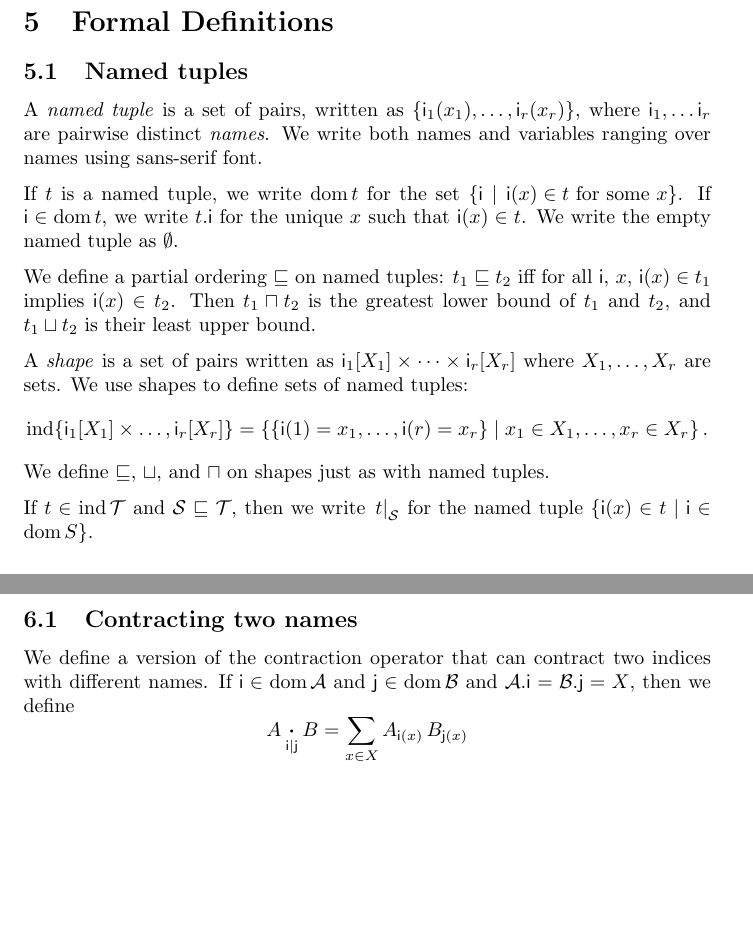
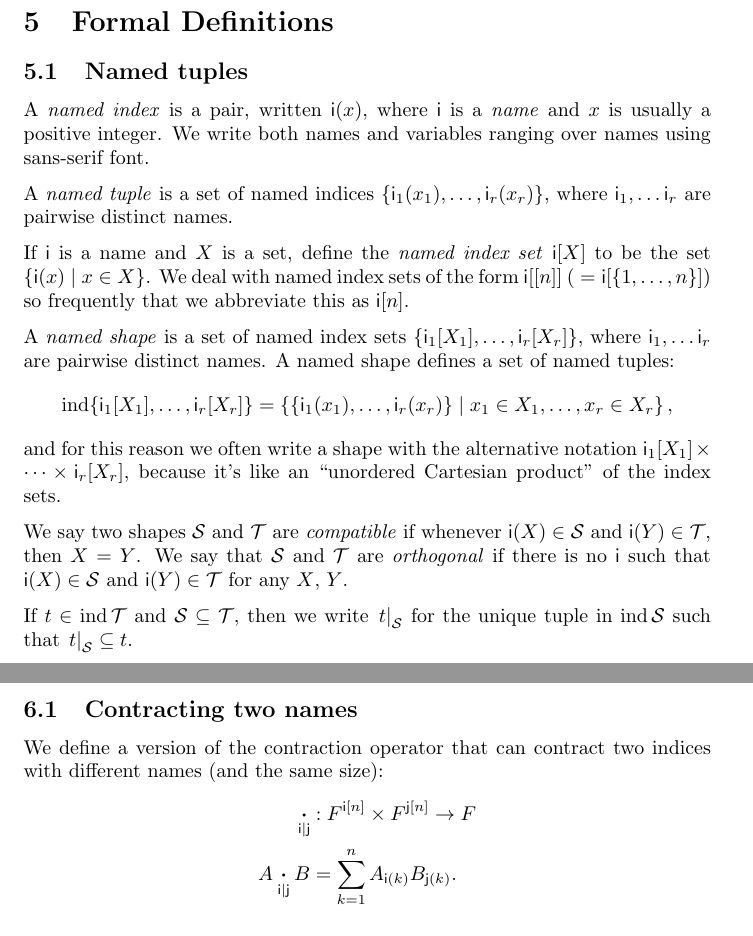
Before and after one commit to namedtensor/notation, a LaTeX document (main.tex): two parts of pages 14 and 16 of 19, joined at a grey line, cut so that both start at the same text, the shorter picture padded with empty space. Compiled offline with pdfLaTeX.

Commit message:
- Modify formal definitions to include terminology of "named indices" and "named index sets" - Simplified formal definitions considerably (this is independent of the first change, and if the PR is not merged, these changes should be redone)

```diff
--- a/main.tex
+++ b/main.tex
@@ -10,9 +10,7 @@
 
 % for formal definitions
 \newcommand{\tuple}[1]{\{#1\}}
-\DeclareMathOperator{\tupledom}{dom}
 \DeclareMathOperator{\tupleshape}{ind}
-\newcommand{\tupleproj}[2]{#1.\name{#2}}
 \newcommand{\tuplerestrict}[2]{\left.#1\right|_{#2}}
 \newcommand{\nmatrix}[3]{\name{#1}\begin{array}[b]{@{}c@{}}\name{#2}\\\begin{bmatrix}#3\end{bmatrix}\end{array}}
 
@@ -523,19 +521,21 @@ The style file contains a small number of macros:
 
 \subsection{Named tuples}
 
-A \emph{named tuple} is a set of pairs, written as $\tuple{\nidx{i\sub{1}}{x_1}, \ldots, \nidx{i\sub{r}}{x_r}}$, where $\name{i\sub{1}}, \ldots \name{i\sub{r}}$ are pairwise distinct \emph{names}. We write both names and variables ranging over names using sans-serif font.
+A \emph{named index} is a pair, written $\nidx{i}{x}$, where $\name{i}$ is a \emph{name} and $x$ is usually a positive integer. We write both names and variables ranging over names using sans-serif font.
 
-If $t$ is a named tuple, we write $\tupledom{t}$ for the set $\{\name{i} \mid \text{$\nidx{i}{x} \in t$ for some $x$} \}$. If $\name{i} \in \tupledom{t}$, we write $\tupleproj{t}{i}$ for the unique $x$ such that $\nidx{i}{x} \in t$. We write the empty named tuple as $\emptyset$.
+A \emph{named tuple} is a set of named indices $\tuple{\nidx{i\sub{1}}{x_1}, \ldots, \nidx{i\sub{r}}{x_r}}$, where $\name{i\sub{1}}, \ldots \name{i\sub{r}}$ are pairwise distinct names.
 
-We define a partial ordering $\sqsubseteq$ on named tuples: $t_1 \sqsubseteq t_2$ iff for all $\name{i}$, $x$, $\nidx{i}{x} \in t_1$ implies $\nidx{i}{x} \in t_2$. Then $t_1 \sqcap t_2$ is the greatest lower bound of $t_1$ and $t_2$, and $t_1 \sqcup t_2$ is their least upper bound.
+If $\name{i}$ is a name and $X$ is a set, define the \emph{named index set} $\nset{i}{X}$ to be the set $\{\nidx{i}{x} \mid x \in X\}$. We deal with named index sets of the form $\nset{i}{[n]}$ (${}=\nset{i}{\{1, \ldots, n\}}$) so frequently that we abbreviate this as $\nset{i}{n}$.
 
-A \emph{shape} is a set of pairs written as $\nset{i\sub{1}}{X_1} \times \cdots \times \nset{i\sub{r}}{X_r}$ where $X_1, \ldots, X_r$ are sets. We use shapes to define sets of named tuples:
+A \emph{named shape} is a set of named index sets $\{\nset{i\sub{1}}{X_1}, \ldots, \nset{i\sub{r}}{X_r}\}$, where $\name{i\sub{1}}, \ldots \name{i\sub{r}}$ are pairwise distinct names. A named shape defines a set of named tuples:
 \begin{equation*}
-\tupleshape \tuple{\nset{i\sub{1}}{X_1} \times \ldots, \nset{i\sub{r}}{X_r}} = \left\{\tuple{\nidx{i}{1}=x_1, \ldots, \nidx{i}{r}=x_r} \mid x_1 \in X_1, \ldots, x_r \in X_r\right\}.
+\tupleshape \{\nset{i\sub{1}}{X_1}, \ldots, \nset{i\sub{r}}{X_r}\} = \left\{\tuple{\nidx{i\sub{1}}{x_1}, \ldots, \nidx{i\sub{r}}{x_r}} \mid x_1 \in X_1, \ldots, x_r \in X_r\right\},
 \end{equation*}
-We define $\sqsubseteq$, $\sqcup$, and $\sqcap$ on shapes just as with named tuples.
+and for this reason we often write a shape with the alternative notation $\nset{i\sub{1}}{X_1} \times \cdots \times \nset{i\sub{r}}{X_r}$, because it's like an ``unordered Cartesian product'' of the index sets.
 
-If $t \in \tupleshape \mathcal{T}$ and $\mathcal{S} \sqsubseteq \mathcal{T}$, then we write $\tuplerestrict{t}{\mathcal{S}}$ for the named tuple $\{\nidx{i}{x} \in t \mid \name{i} \in \tupledom{S}\}$.
+We say two shapes $\mathcal{S}$ and $\mathcal{T}$ are \emph{compatible} if whenever $\nidx{i}{X} \in \mathcal{S}$ and $\nidx{i}{Y} \in \mathcal{T}$, then $X = Y$. We say that $\mathcal{S}$ and $\mathcal{T}$ are \emph{orthogonal} if there is no $\name{i}$ such that $\nidx{i}{X} \in \mathcal{S}$ and $\nidx{i}{Y} \in \mathcal{T}$ for any $X$, $Y$.
+
+If $t \in \tupleshape \mathcal{T}$ and $\mathcal{S} \subseteq \mathcal{T}$, then we write $\tuplerestrict{t}{\mathcal{S}}$ for the unique tuple in $\tupleshape{\mathcal{S}}$ such that $\tuplerestrict{t}{\mathcal{S}} \subseteq t$.
 
 \subsection{Named tensors}
 
@@ -593,10 +585,11 @@ In this section, we describe three possible solutions to this problem, and welco
 
 \subsection{Contracting two names}
 
-We define a version of the contraction operator that can contract two indices with different names. If $\name{i} \in \tupledom \mathcal{A}$ and $\name{j} \in \tupledom \mathcal{B}$ and $\tupleproj{\mathcal{A}}{i} = \tupleproj{\mathcal{B}}{j} = X$, then we define
-\begin{equation*}
-A \nndot{i}{j} B = \sum_{x \in X} A_{\nidx{i}{x}} \, B_{\nidx{j}{x}}
-\end{equation*}
+We define a version of the contraction operator that can contract two indices with different names (and the same size):
+\begin{align*}
+\nndot{i}{j} &: F^{\nset{i}{n}} \times F^{\nset{j}{n}} \rightarrow F \\
+A \nndot{i}{j} B &= \sum_{k=1}^n A_{\nidx{i}{k}} B_{\nidx{j}{k}}.
+\end{align*}
 
 For example, the RNN would look like this.
 \begin{align*}
```
Also changed, not shown: main.tex (31 more changed lines).
